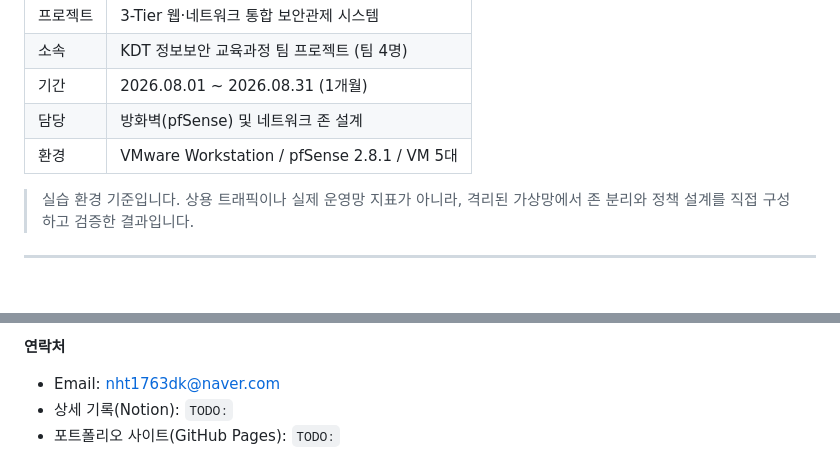
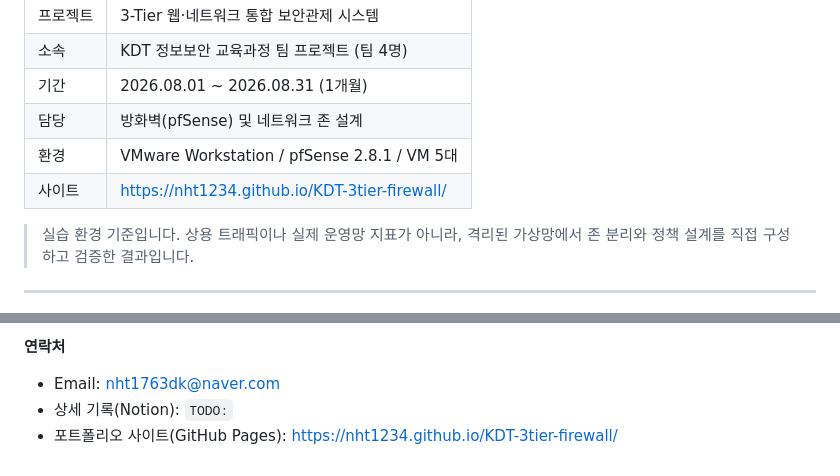
Before and after one commit to nht1234/KDT-3tier-firewall, a Markdown page: README.md, 2 parts joined by grey strips. Drawn GitHub-style.

Commit message:
docs: add GitHub Pages site address
포트폴리오 사이트 주소를 상단 메타 표와 연락처에 반영.
https://nht1234.github.io/KDT-3tier-firewall/
Notion 링크는 미확정이라 TODO 유지.

Co-Authored-By: Claude Opus 5 <noreply@anthropic.com>
Claude-Session: https://claude.ai/code/session_01DnZvNBverxhRmeF1piH31i

```diff
--- a/README.md
+++ b/README.md
@@ -9,6 +9,7 @@ pfSense 기반으로 WAN / DMZ / 관제망을 존 단위로 분리하고, Defaul
 | 기간 | 2026.08.01 ~ 2026.08.31 (1개월) |
 | 담당 | 방화벽(pfSense) 및 네트워크 존 설계 |
 | 환경 | VMware Workstation / pfSense 2.8.1 / VM 5대 |
+| 사이트 | https://nht1234.github.io/KDT-3tier-firewall/ |
 
 > 실습 환경 기준입니다. 상용 트래픽이나 실제 운영망 지표가 아니라, 격리된 가상망에서 존 분리와 정책 설계를 직접 구성하고 검증한 결과입니다.
 
@@ -257,4 +258,4 @@ LAN 규칙을 최소 권한으로 좁히면서, pfSense 자기 자신(self)으
 
 - Email: nht1763dk@naver.com
 - 상세 기록(Notion): `TODO:`
-- 포트폴리오 사이트(GitHub Pages): `TODO:`
+- 포트폴리오 사이트(GitHub Pages): https://nht1234.github.io/KDT-3tier-firewall/
```
